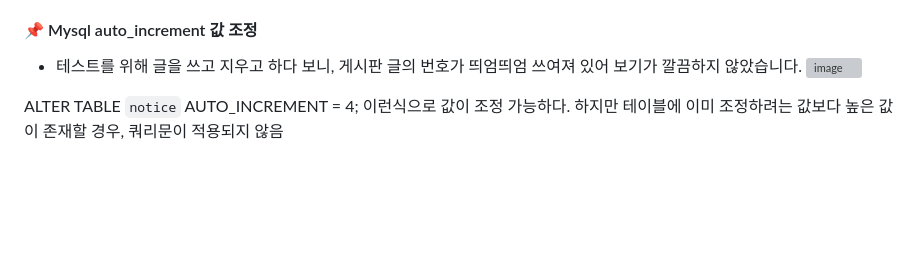
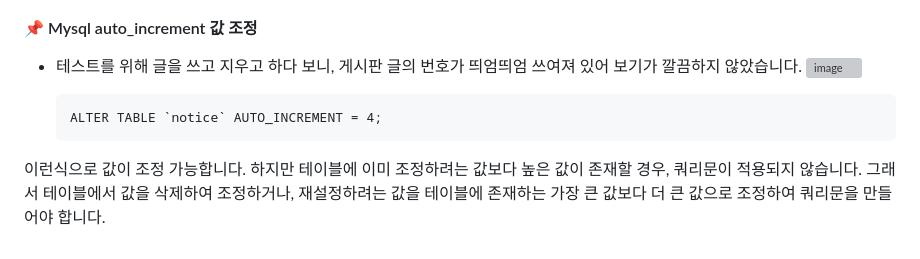
Before and after one commit to terryLee61/COFFEEBEAN---Clone-Coding, a Markdown page: README.md, the part around the change. Rendered like a GitHub page; blank space fills up the shorter version; grey boxes are pictures that could not be loaded.

```diff
--- a/README.md
+++ b/README.md
@@ -43,6 +43,7 @@ SHA-256만을 이용해서 비밀번호를 해싱하여 서버에 저장하는
 - 테스트를 위해 글을 쓰고 지우고 하다 보니, 게시판 글의 번호가 띄엄띄엄 쓰여져 있어 보기가 깔끔하지 않았습니다.
 ![image](https://github.com/terryLee61/cfbcopy/assets/128010347/25703d80-85a2-4807-ab5d-1560f91cd8bf)
 
+      ALTER TABLE `notice` AUTO_INCREMENT = 4;
 
-ALTER TABLE `notice` AUTO_INCREMENT = 4;
-이런식으로 값이 조정 가능하다. 하지만 테이블에 이미 조정하려는 값보다 높은 값이 존재할 경우, 쿼리문이 적용되지 않음
+이런식으로 값이 조정 가능합니다. 하지만 테이블에 이미 조정하려는 값보다 높은 값이 존재할 경우, 쿼리문이 적용되지 않습니다.
+그래서 테이블에서 값을 삭제하여 조정하거나, 재설정하려는 값을 테이블에 존재하는 가장 큰 값보다 더 큰 값으로 조정하여 쿼리문을 만들어야 합니다.
```
